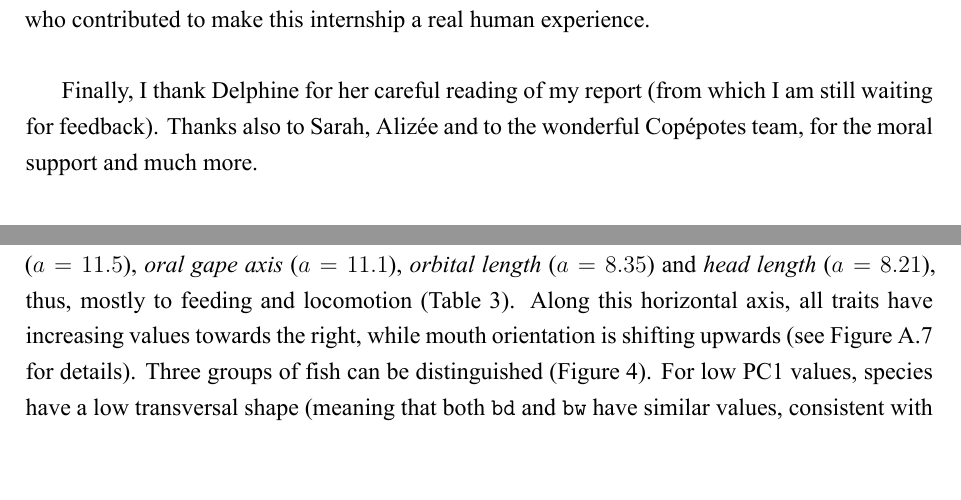
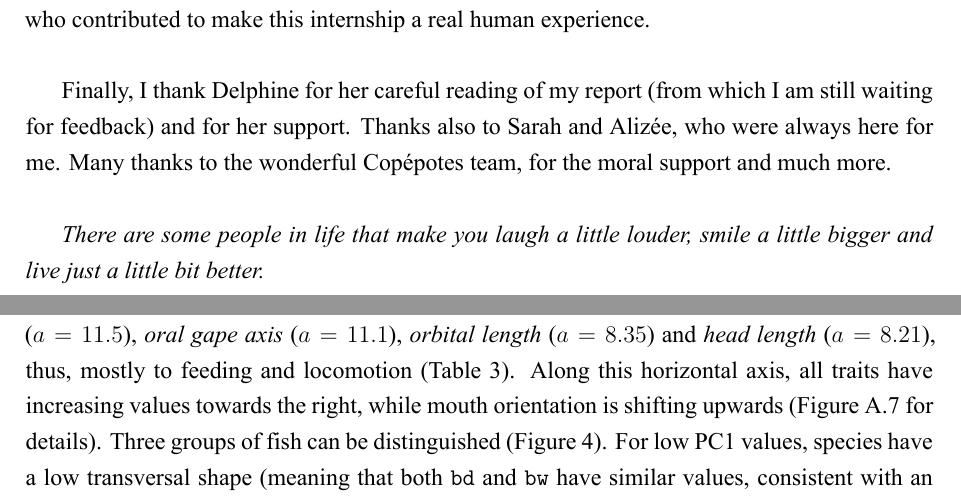
Before and after one commit to Rachel-Dbrg/Rapport_M2_Rachel, a LaTeX document (Structure_rapport_final.tex, which reads Acknowledgements.tex, Materials_and_methods.tex, Results.tex): two parts of pages 2 and 21 of 49, joined at a grey line, cut so that both start at the same text, the shorter picture padded with empty space. The pictures show the PDF file Structure_rapport_final.pdf that the author committed with the source.

Commit message:
Terminado

```diff
--- a/Acknowledgements.tex
+++ b/Acknowledgements.tex
@@ -6,4 +6,6 @@ I would also like to thank our second year Master's supervisor, Vincent Le Foues
 
 I sincerely thank the whole PELAGIS team, that quickly made us part of the laboratory life. I thank all the others trainees that were present during these few months and the PhD students, who contributed to make this internship a real human experience. \\
 
-Finally, I thank Delphine for her careful reading of my report (from which I am still waiting for feedback). Thanks also to Sarah, Alizée and to the wonderful Copépotes team, for the moral support and much more.
+Finally, I thank Delphine for her careful reading of my report (from which I am still waiting for feedback) and for her support. Thanks also to Sarah and Alizée, who were always here for me. Many thanks to the wonderful Copépotes team, for the moral support and much more.\\
+
+\textit{There are some people in life that make you laugh a little louder, smile a little bigger and live just a little bit better.}
--- a/Materials_and_methods.tex
+++ b/Materials_and_methods.tex
@@ -91,7 +91,7 @@ Missing values initially present in the dataset ($n = 52$) and induced by the ou
 
 \subsubsection{Factorial Analysis of Mixed Data (FAMD)}
 
-To assess the similarities or differences of traits in species, a Factor Analysis of Mixed Data (FAMD) was performed using the \texttt{FactoMineR} package. This type of multivariate analysis is suited for datasets containing a mix of qualitative and quantitative variables. It performs a Principal Component Analysis (PCA) on quantitative variables and a Multiple Correspondence Analysis (MCA) on qualitative variables. The results of an FAMD are interpreted in the same way as those of a PCA: both methods are used to assess (i) similarities and differences among individuals and (ii) to check for associations between variables. Because \textit{Serrivomer beanii} does not have pectoral nor pelvic fins, and because this analysis can not handle missing values, zero values were attributed for \texttt{PFB}, \texttt{PFI}, \texttt{PPL} and \texttt{PVL}. Because of this specific particularity, complementarty analysis was run. First, the same FAMD analysis was run without \textit{S. beanii}, to assess the discrimination between all remaining species. Then, the analysis was run with all species (including \emph{S. beanii}) but without the traits missing for \emph{S. beanii} (\emph{i.e.} \texttt{PFB}, \texttt{PFI}, \texttt{PPL} and \texttt{PVL}), to verify that the observed differences were not exclusively dependants on these traits. The categorical variables were managed as follow: scores were used for both oral gape axis and gill raker type (see Figures~\ref{fig:oga} and \ref{fig:git}), whereas pyloric caeca and photophores were binary defined (0 = absent, 1 = present). For each principal component (PC), all traits that have a contribution greater than or equal to a threshold $t$ are considered relevant (with $t = 100 / \text{number of variables}$). Here, 21 functional traits were computed, meaning that $t \approx 4.8$. On the resulting FAMD graph, we added 95\% confidence interval ellipses representing the functional niche of each species. These ellipses assume a multinormal distribution of the functional traits.
+To assess the similarities or differences of traits in species, a Factor Analysis of Mixed Data (FAMD) was performed using the \texttt{FactoMineR} package. This type of multivariate analysis is suited for datasets containing a mix of qualitative and quantitative variables. It performs a Principal Component Analysis (PCA) on quantitative variables and a Multiple Correspondence Analysis (MCA) on qualitative variables. The results of an FAMD are interpreted in the same way as those of a PCA: both methods are used to assess (i) similarities and differences among individuals and (ii) to check for associations between variables. Because \textit{Serrivomer beanii} does not have pectoral nor pelvic fins, and because this analysis can not handle missing values, zero values were attributed for \texttt{PFB}, \texttt{PFI}, \texttt{PPL} and \texttt{PVL}. Because of this specific particularity, complementarty analysis was run. First, the same FAMD analysis was run without \textit{S. beanii}, to assess the discrimination between all remaining species. Then, the analysis was run with all species (including \emph{S. beanii}) but without the traits missing for \emph{S. beanii} (\emph{i.e.} \texttt{PFB}, \texttt{PFI}, \texttt{PPL} and \texttt{PVL}), to verify that the observed differences were not exclusively dependants on these traits. The categorical variables were managed as follow: scores were used for both oral gape axis and gill raker type (Figures~\ref{fig:oga} and \ref{fig:git}), whereas pyloric caeca and photophores were binary defined (0 = absent, 1 = present). For each principal component (PC), all traits that have a contribution greater than or equal to a threshold $t$ are considered relevant (with $t = 100 / \text{number of variables}$). Here, 21 functional traits were computed, meaning that $t \approx 4.8$. On the resulting FAMD graph, we added 95\% confidence interval ellipses representing the functional niche of each species. These ellipses assume a multinormal distribution of the functional traits.
 
  \subsection{Functional niche analysis}
  The coordinates of individuals projected on the FAMD axes were used to compute (i) the surface of the functional niche of each species, and the overlap of niches for all possible pairs of species. This analysis was only run on the first two factorial axes (PCs), because they are the ones carrying most of the information about the community's structure. The method used here is similar to isotopic niche analysis, which is much more documented. We used the \texttt{SIBER} package (Stable Isotope Bayesian Ellispes in R) and adapted it to our purpose \citep{siber2011}. For each species the ellipse surface was computed, and the overlap of ellipses between all pairs of species was assessed with the \texttt{maxLikeOverlap()} function. Absolute niche surfaces were then standardized by the smallest niche, to facilitate the comparison of relative differences in niche sizes. The relative overlap was assessed as the ratio of the overlap value to the size of the niche, for each species of each pair. Finally, the total overlap for a pair of species was determined by dividing the overlap value by the sum of the area of the niches of the two species. In order to assess the sensitivity of the method to insufficient sample size, niche surfaces were also computed for various sample sizes ($n$) following a bootstrap procedure. To this end, between 100 to $10\,000$ individuals from our dataset were sampled at random, and area of all niche's was recalculated $10\,000$ times.
--- a/Results.tex
+++ b/Results.tex
@@ -2,7 +2,7 @@
 
 \subsection{Factorial Analysis of Mixed Data}
 
-The first 5 FAMD components explained 80\% of the total variation (Table \ref{table:cont_abs}). The first principal component (PC1) (30.5\% of explained variance) is strongly correlated with the shape of the body and of the head with traits such as \emph{body depth} (absolute contribution $a = 11.7$), \emph{lower jaw length} ($a=11.5$), \emph{oral gape axis} ($a=11.1$), \emph{orbital length} ($a = 8.35$) and \emph{head length} ($a = 8.21$), thus, mostly to feeding and locomotion (Table~\ref{table:cont_abs}). Along this horizontal axis, all traits have increasing values towards the right, while mouth orientation is shifting upwards (see Figure~\ref{fig:corr_circ_12} for details). Three groups of fish can be distinguished (Figure~\ref{fig:famd12}). For low PC1 values, species have a low transversal shape (meaning that both \texttt{bd} and \texttt{bw} have similar values, consistent with an elongated body), short lower jaw, small oral gape surface and a terminal oral axis, such as \textit{A. risso}, \textit{S. boa} and \textit{S. beanii}. On the right of this axis, species display high body depth values suggesting a laterally compressed form and a superior-oriented oral axis, such as \textit{A. olfersii}.
+The first 5 FAMD components explained 80\% of the total variation (Table \ref{table:cont_abs}). The first principal component (PC1) (30.5\% of explained variance) is strongly correlated with the shape of the body and of the head with traits such as \emph{body depth} (absolute contribution $a = 11.7$), \emph{lower jaw length} ($a=11.5$), \emph{oral gape axis} ($a=11.1$), \emph{orbital length} ($a = 8.35$) and \emph{head length} ($a = 8.21$), thus, mostly to feeding and locomotion (Table~\ref{table:cont_abs}). Along this horizontal axis, all traits have increasing values towards the right, while mouth orientation is shifting upwards (Figure~\ref{fig:corr_circ_12} for details). Three groups of fish can be distinguished (Figure~\ref{fig:famd12}). For low PC1 values, species have a low transversal shape (meaning that both \texttt{bd} and \texttt{bw} have similar values, consistent with an elongated body), short lower jaw, small oral gape surface and a terminal oral axis, such as \textit{A. risso}, \textit{S. boa} and \textit{S. beanii}. On the right of this axis, species display high body depth values suggesting a laterally compressed form and a superior-oriented oral axis, such as \textit{A. olfersii}.
 
 The second axis (21.6\% of explained variance) is correlated to feeding behavior, through food prospection with \emph{pectoral fin insertion} ($a = 11.4$), \emph{eye size} ($a = 9$), \emph{pectoral fin position} ($a = 7.1$) and food acquisition through \emph{gill raker type} $(a = 17.8$) and \emph{oral gape axis} ($a = 12.3$) (Table \ref{table:cont_abs}). This vertical axis separates the three species on the left, \textit{A. risso} and \textit{S. boa} display higher values of pectoral fin insertion, meaning that the fin is inserted further on the body than \textit{S. boa}, while the fin position on the body depth is lower. As \textit{S. beanii} does not have pectoral fin, the same analysis has been run without traits referring to pectoral or pelvic fins to look for and confirm the discrimination between these species. Similar results were obtained (Figure~\ref{fig:famd12}).
 
```
Also changed, not shown: Conclusion.tex (+1 -0 lines), Etat_de_lart_process.tex (+10 -5 lines), Host_structure.tex (+2 -2 lines), Intro.tex (+4 -1 lines), Structure_rapport_final.tex (+2 -0 lines), Structure_rapport_final.pdf, 7 other files.
